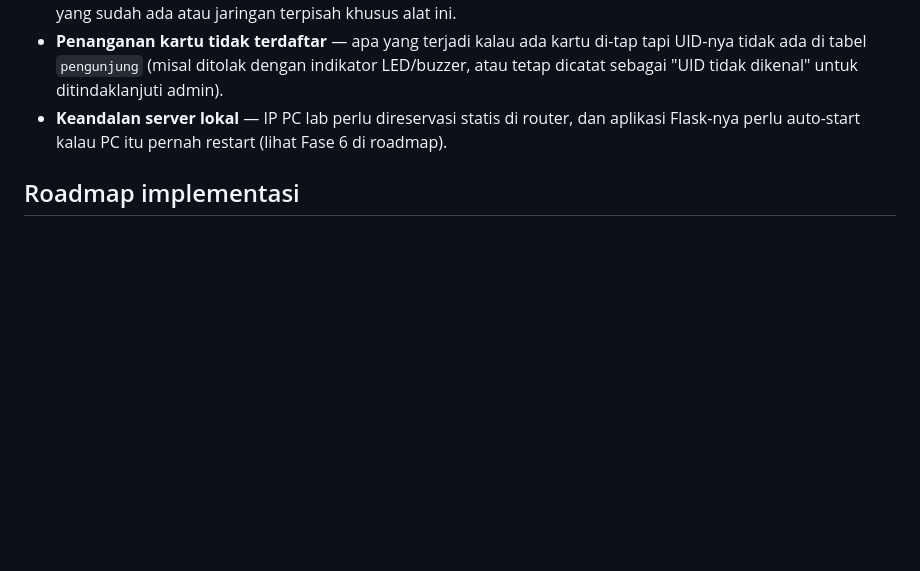
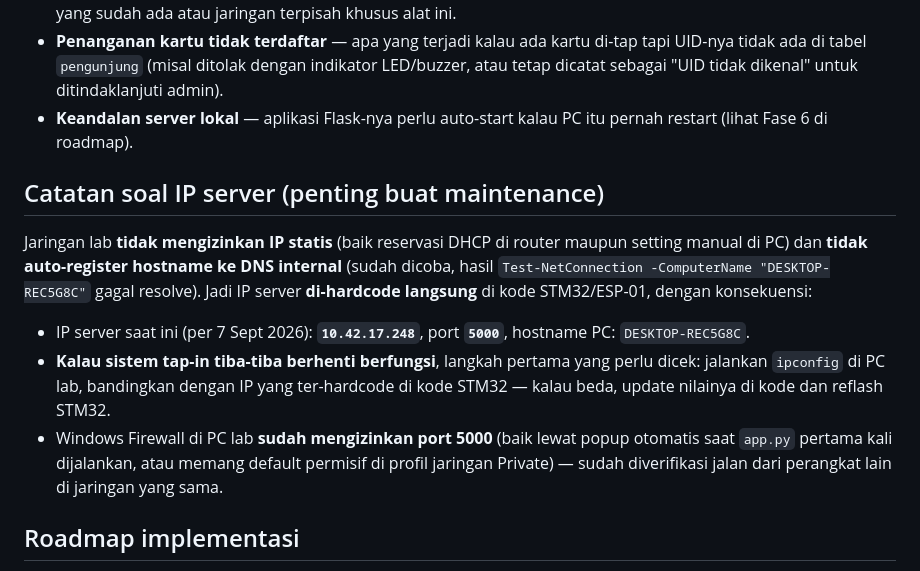
Before and after one commit to Grsliy/Tapping-system-for-laboratory, a Markdown page: Sistem-Logbook-Pengunjung-RFID.md, the part around the change. Drawn GitHub-style; blank space fills up the shorter version.

Commit message:
Catat keputusan IP server hardcoded (hasil tes Plan A/B jaringan lab)
Co-Authored-By: Claude Sonnet 5 <noreply@anthropic.com>

```diff
--- a/Sistem-Logbook-Pengunjung-RFID.md
+++ b/Sistem-Logbook-Pengunjung-RFID.md
@@ -121,8 +121,24 @@ Beberapa keputusan ini masih perlu ditentukan sebelum lanjut ke implementasi:
 - **Penanganan kartu tidak terdaftar** — apa yang terjadi kalau ada kartu di-tap tapi UID-nya
   tidak ada di tabel `pengunjung` (misal ditolak dengan indikator LED/buzzer, atau tetap
   dicatat sebagai "UID tidak dikenal" untuk ditindaklanjuti admin).
-- **Keandalan server lokal** — IP PC lab perlu direservasi statis di router, dan aplikasi
-  Flask-nya perlu auto-start kalau PC itu pernah restart (lihat Fase 6 di roadmap).
+- **Keandalan server lokal** — aplikasi Flask-nya perlu auto-start kalau PC itu pernah
+  restart (lihat Fase 6 di roadmap).
+
+## Catatan soal IP server (penting buat maintenance)
+
+Jaringan lab **tidak mengizinkan IP statis** (baik reservasi DHCP di router maupun setting
+manual di PC) dan **tidak auto-register hostname ke DNS internal** (sudah dicoba, hasil
+`Test-NetConnection -ComputerName "DESKTOP-REC5G8C"` gagal resolve). Jadi IP server
+**di-hardcode langsung** di kode STM32/ESP-01, dengan konsekuensi:
+
+- IP server saat ini (per 7 Sept 2026): **`10.42.17.248`**, port **`5000`**, hostname PC:
+  `DESKTOP-REC5G8C`.
+- **Kalau sistem tap-in tiba-tiba berhenti berfungsi**, langkah pertama yang perlu dicek:
+  jalankan `ipconfig` di PC lab, bandingkan dengan IP yang ter-hardcode di kode STM32 — kalau
+  beda, update nilainya di kode dan reflash STM32.
+- Windows Firewall di PC lab **sudah mengizinkan port 5000** (baik lewat popup otomatis saat
+  `app.py` pertama kali dijalankan, atau memang default permisif di profil jaringan Private) —
+  sudah diverifikasi jalan dari perangkat lain di jaringan yang sama.
 
 ## Roadmap implementasi
 
```
